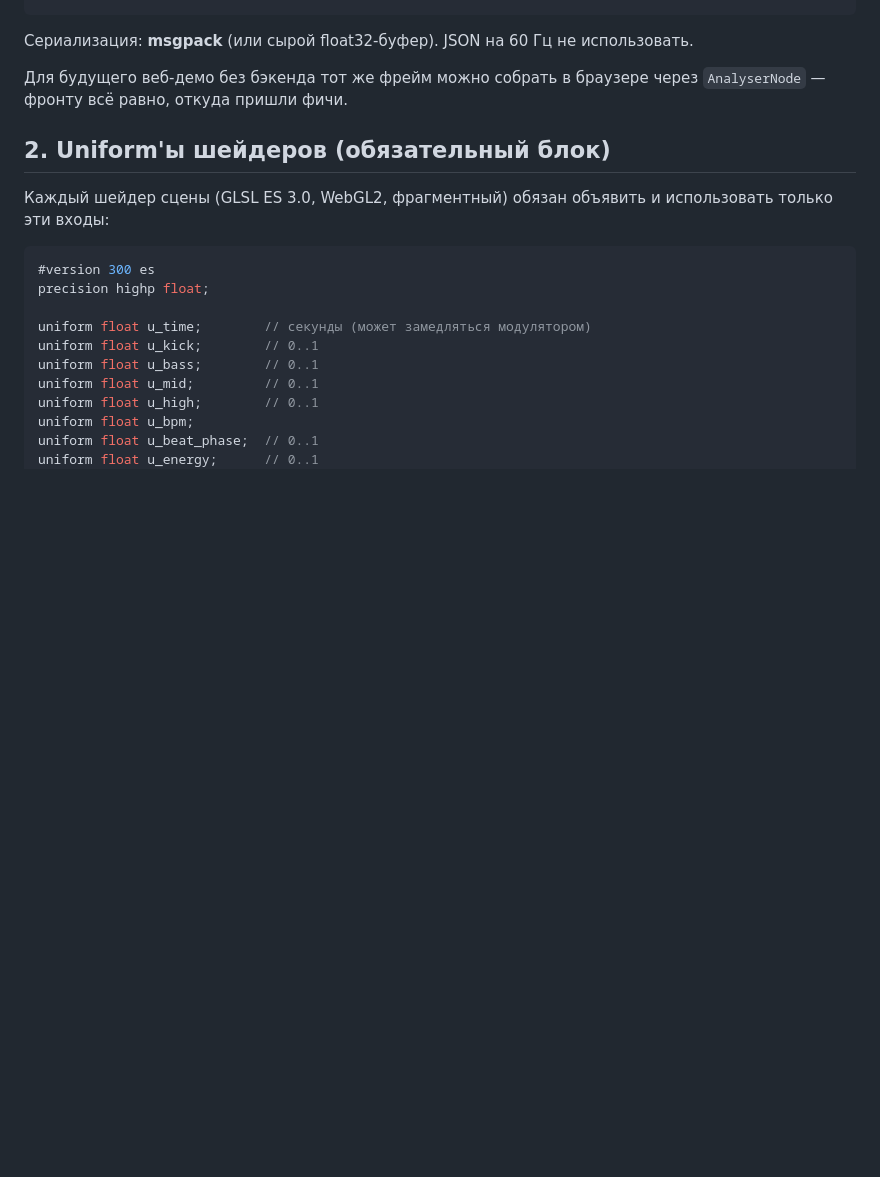
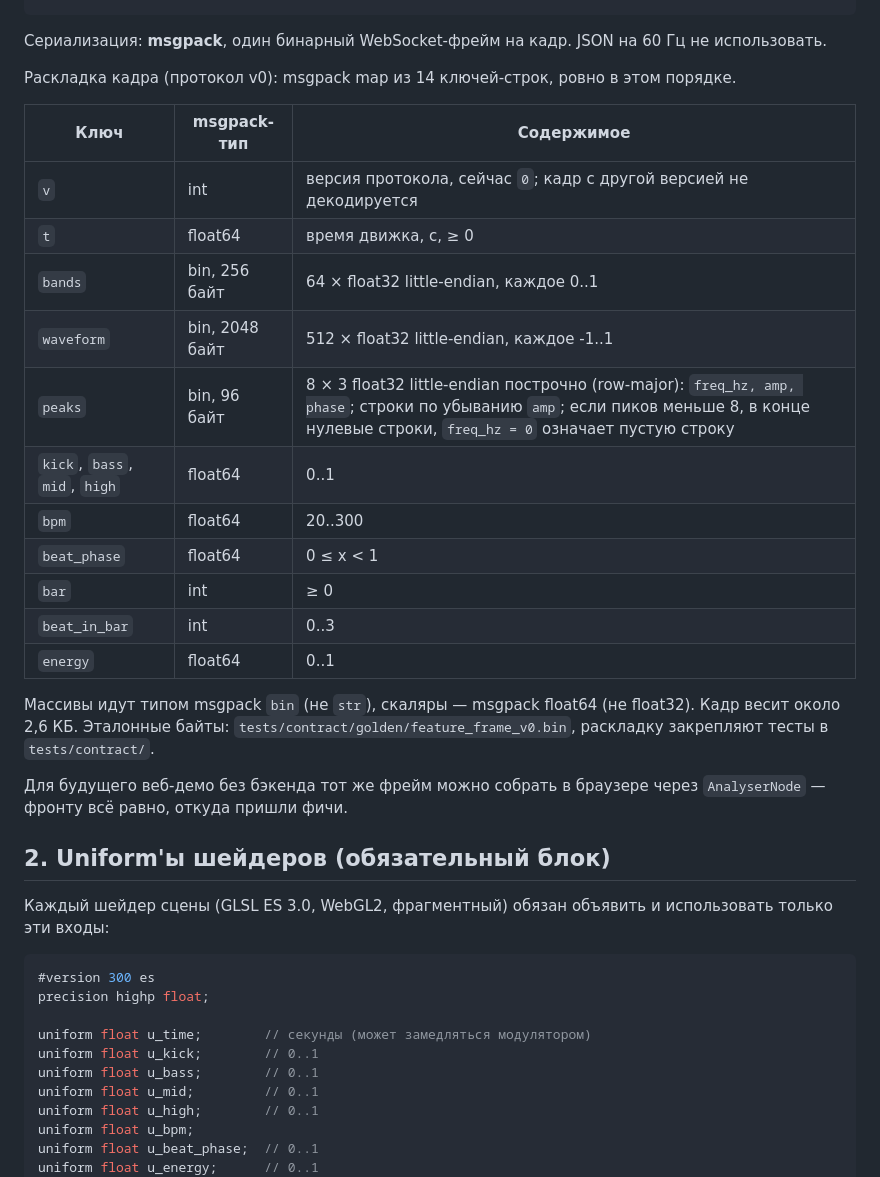
Before and after one commit to scanerist/spectra, a Markdown page: docs/CONTRACT.md, the part around the change. GitHub-like rendering; blank space fills up the shorter version.

Commit message:
docs(contract): describe the feature frame binary layout
Section 1 now states exactly what the codec writes: a 14-key msgpack map in
fixed order, v = 0, float64 scalars, int counters, little-endian float32
bin arrays and peaks as zero-padded 8x3 rows. The unimplemented "raw
float32 buffer" alternative is dropped. The wire format itself is
unchanged and still pinned by the v0 golden bytes.

Co-Authored-By: Claude Opus 5.5 <noreply@anthropic.com>

````diff
--- a/docs/CONTRACT.md
+++ b/docs/CONTRACT.md
@@ -24,7 +24,25 @@ class FeatureFrame:
     energy: float            # медленная энергия (~4 такта), 0..1
 ```
 
-Сериализация: **msgpack** (или сырой float32-буфер). JSON на 60 Гц не использовать.
+Сериализация: **msgpack**, один бинарный WebSocket-фрейм на кадр. JSON на 60 Гц не использовать.
+
+Раскладка кадра (протокол v0): msgpack map из 14 ключей-строк, ровно в этом порядке.
+
+| Ключ | msgpack-тип | Содержимое |
+|---|---|---|
+| `v` | int | версия протокола, сейчас `0`; кадр с другой версией не декодируется |
+| `t` | float64 | время движка, с, ≥ 0 |
+| `bands` | bin, 256 байт | 64 × float32 little-endian, каждое 0..1 |
+| `waveform` | bin, 2048 байт | 512 × float32 little-endian, каждое -1..1 |
+| `peaks` | bin, 96 байт | 8 × 3 float32 little-endian построчно (row-major): `freq_hz, amp, phase`; строки по убыванию `amp`; если пиков меньше 8, в конце нулевые строки, `freq_hz = 0` означает пустую строку |
+| `kick`, `bass`, `mid`, `high` | float64 | 0..1 |
+| `bpm` | float64 | 20..300 |
+| `beat_phase` | float64 | 0 ≤ x < 1 |
+| `bar` | int | ≥ 0 |
+| `beat_in_bar` | int | 0..3 |
+| `energy` | float64 | 0..1 |
+
+Массивы идут типом msgpack `bin` (не `str`), скаляры — msgpack float64 (не float32). Кадр весит около 2,6 КБ. Эталонные байты: `tests/contract/golden/feature_frame_v0.bin`, раскладку закрепляют тесты в `tests/contract/`.
 
 Для будущего веб-демо без бэкенда тот же фрейм можно собрать в браузере через `AnalyserNode` — фронту всё равно, откуда пришли фичи.
 
````
